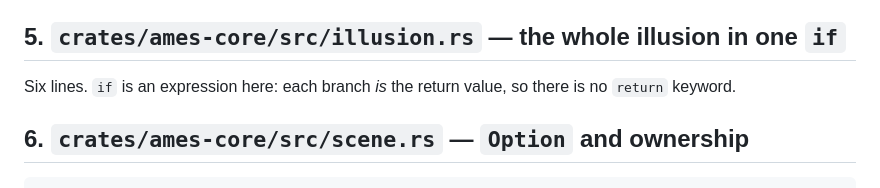
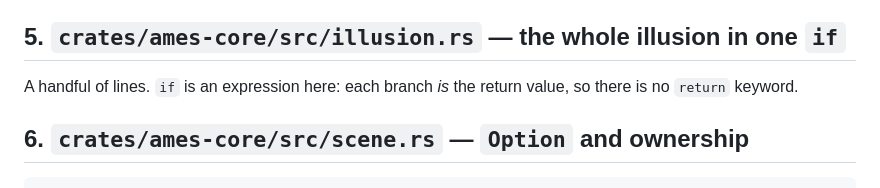
Before and after one commit to brucedombrowski/Ames-Window, a Markdown page: docs/tour.md, the part around the change. GitHub-like rendering.

```diff
--- a/docs/tour.md
+++ b/docs/tour.md
@@ -56,7 +56,7 @@ in Rust instead of `for` loops that push into an array.
 
 ## 5. `crates/ames-core/src/illusion.rs` — the whole illusion in one `if`
 
-Six lines. `if` is an expression here: each branch *is* the return value, so
+A handful of lines. `if` is an expression here: each branch *is* the return value, so
 there is no `return` keyword.
 
 ## 6. `crates/ames-core/src/scene.rs` — `Option` and ownership
```
Also changed, not shown: CHANGELOG.md (+6 -0 lines), README.md (+10 -7 lines), docs/preview.png, 2 other files.
